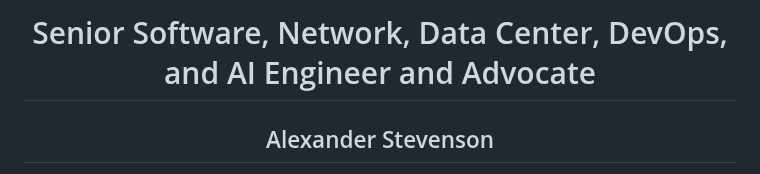
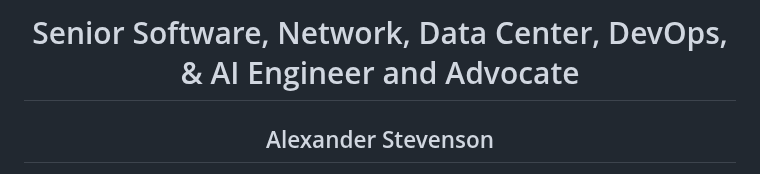
Before and after one commit to xanderstevenson/xanderstevenson.github.io, a Markdown page: README.md, the part around the change. GitHub-like rendering.

```diff
--- a/README.md
+++ b/README.md
@@ -1,5 +1,5 @@
 <link rel="stylesheet" type="text/css" href="files/styles.css">
-<h1 align="center">Senior Software, Network, Data Center, DevOps, and AI Engineer and Advocate</h1>
+<h1 align="center">Senior Software, Network, Data Center, DevOps, & AI Engineer and Advocate</h1>
 <h2 align="center">Alexander Stevenson</h2>
 <p align="center">
 <img src="https://github.com/user-attachments/assets/339f0c4c-402e-45a3-b322-ff193e3f5ed0" width="150">
```
